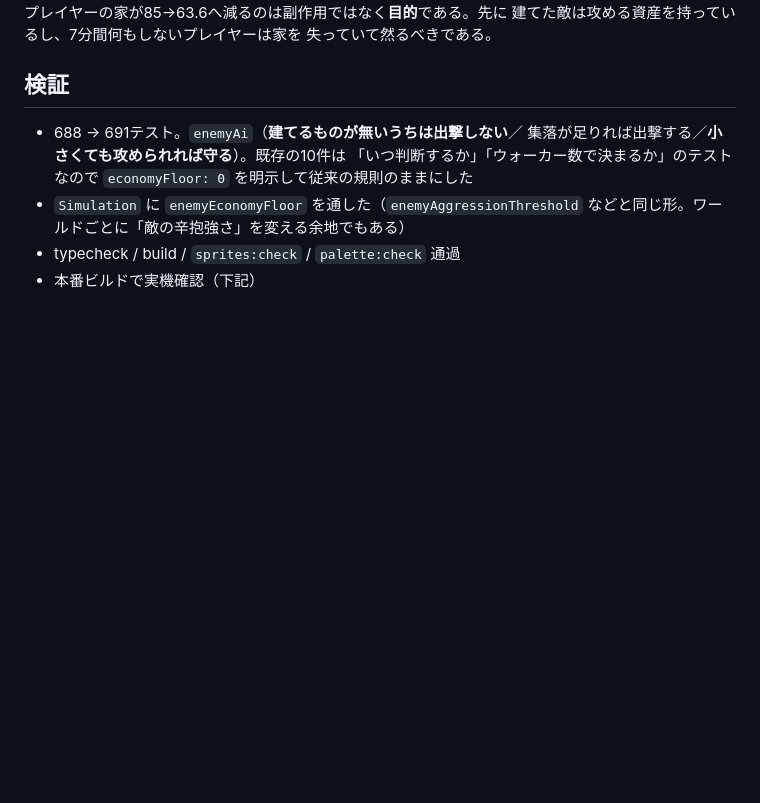
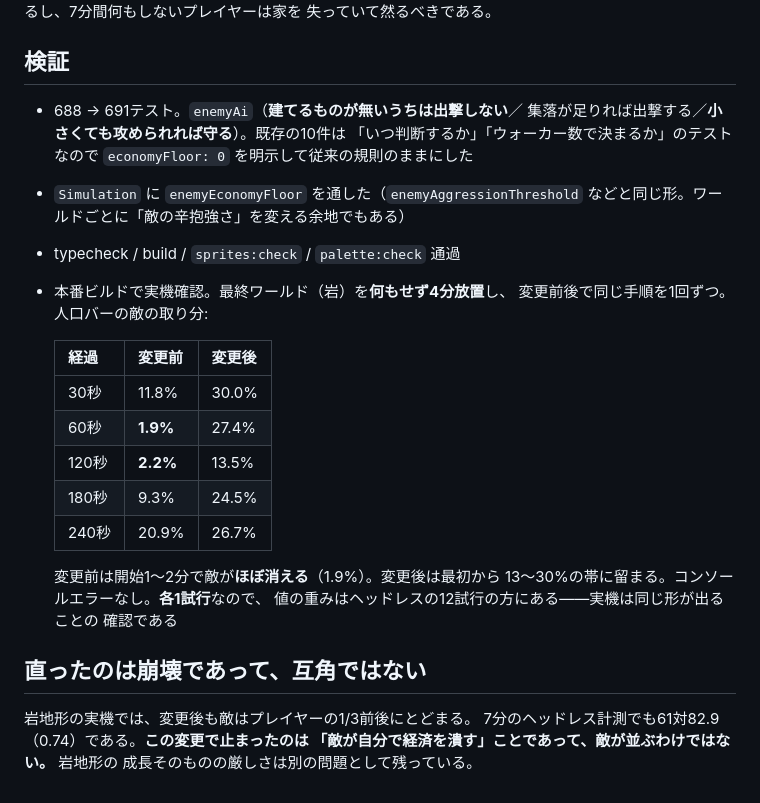
Before and after one commit to cyber-tribe/game2, a Markdown page: plan/0114-enemy-economy-floor.md, the part around the change. GitHub-like rendering; blank space fills up the shorter version.

Commit message:
経済フロアの実装記録に実機A/Bの結果を書く
Co-Authored-By: Claude Opus 5 <noreply@anthropic.com>
Claude-Session: https://claude.ai/code/session_01WD12vPXRiqBjWdMSD4uA5W

```diff
--- a/plan/0114-enemy-economy-floor.md
+++ b/plan/0114-enemy-economy-floor.md
@@ -65,4 +65,25 @@
 - `Simulation` に `enemyEconomyFloor` を通した（`enemyAggressionThreshold`
   などと同じ形。ワールドごとに「敵の辛抱強さ」を変える余地でもある）
 - typecheck / build / `sprites:check` / `palette:check` 通過
-- 本番ビルドで実機確認（下記）
+- 本番ビルドで実機確認。最終ワールド（岩）を**何もせず4分放置**し、
+  変更前後で同じ手順を1回ずつ。人口バーの敵の取り分:
+
+  | 経過 | 変更前 | 変更後 |
+  |---|---|---|
+  | 30秒 | 11.8% | 30.0% |
+  | 60秒 | **1.9%** | 27.4% |
+  | 120秒 | **2.2%** | 13.5% |
+  | 180秒 | 9.3% | 24.5% |
+  | 240秒 | 20.9% | 26.7% |
+
+  変更前は開始1〜2分で敵が**ほぼ消える**（1.9%）。変更後は最初から
+  13〜30%の帯に留まる。コンソールエラーなし。**各1試行**なので、
+  値の重みはヘッドレスの12試行の方にある——実機は同じ形が出ることの
+  確認である
+
+## 直ったのは崩壊であって、互角ではない
+
+岩地形の実機では、変更後も敵はプレイヤーの1/3前後にとどまる。
+7分のヘッドレス計測でも61対82.9（0.74）である。**この変更で止まったのは
+「敵が自分で経済を潰す」ことであって、敵が並ぶわけではない。** 岩地形の
+成長そのものの厳しさは別の問題として残っている。
```
